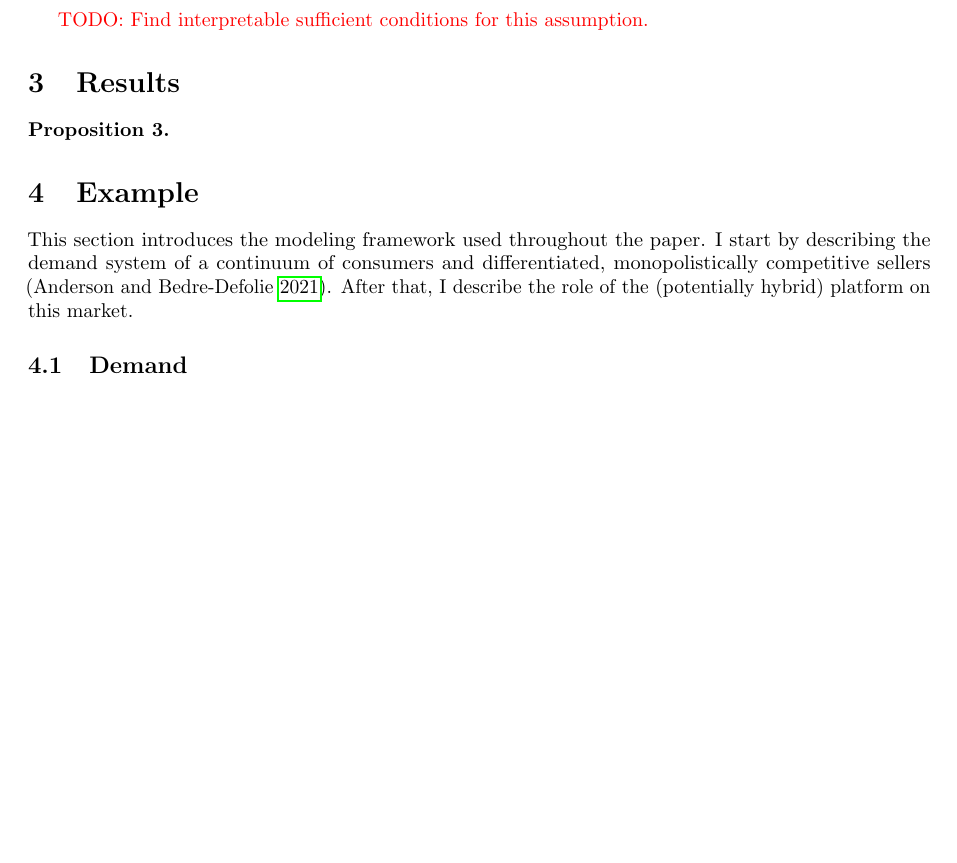
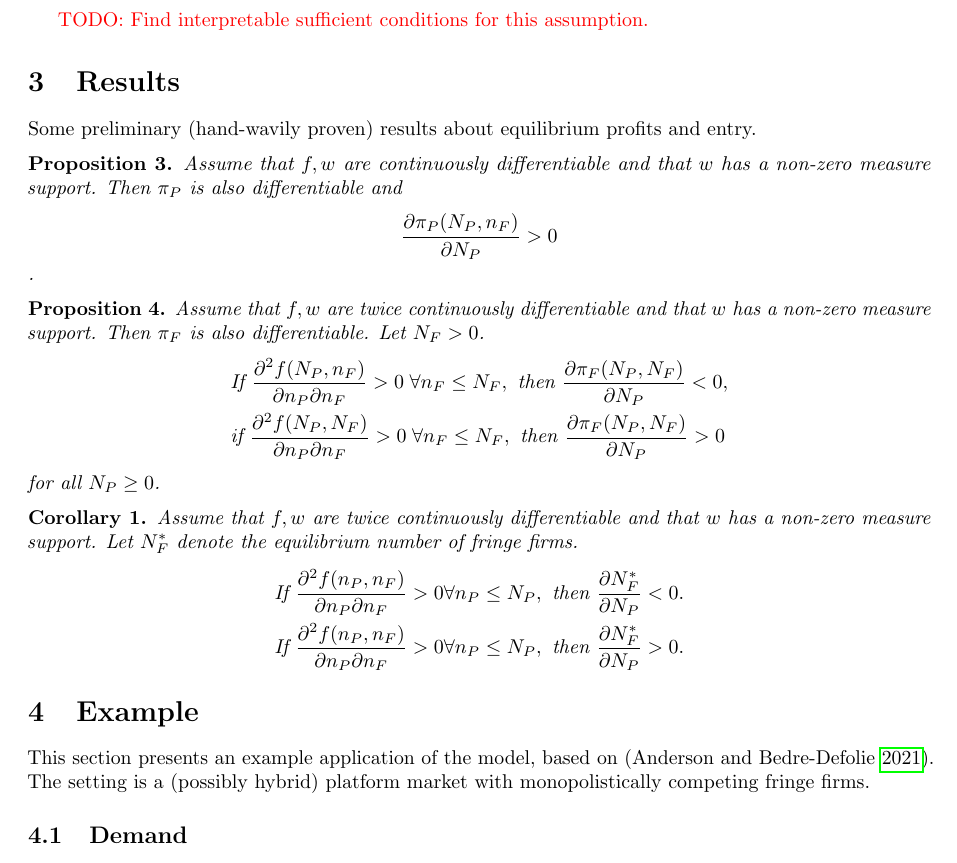
Before and after one commit to stanmart/ValueOfIntermediation, a LaTeX paper (src/paper/application.tex): part of page 3 of 10, cut so that both start at the same text, the shorter picture padded with empty space. Compiled offline with pdfLaTeX.

Commit message:
Add preliminary results

```diff
--- a/src/paper/application.tex
+++ b/src/paper/application.tex
@@ -155,17 +155,42 @@ In order to guarantee a unique equilibrium, let us make the following, additiona
 
 \section{Results}
 
+Some preliminary (hand-wavily proven) results about equilibrium profits and entry.
+
 \begin{proposition}
+    \label{prop:share_of_platform}
+    Assume that $f, w$ are continuously differentiable and that $w$ has a non-zero measure support.
+    Then $\pi_P$ is also differentiable and
+    $$\frac{\partial \pi_P(N_P, n_F)}{\partial N_P} > 0$$.
+\end{proposition}
 
+\begin{proposition}
+    \label{prop:share_of_fringe}
+    Assume that $f, w$ are twice continuously differentiable and that $w$ has a non-zero measure support.
+    Then $\pi_F$ is also differentiable. Let $N_F > 0$.
+    \begin{align*}
+        &\text{If } \frac{\partial^2 f(N_P, n_F)}{\partial n_P \partial n_F} > 0 \;\forall n_F \leq N_F, \text{ then } \frac{\partial \pi_F(N_P, N_F)}{\partial N_P} < 0, \\
+        &\text{if } \frac{\partial^2 f(N_P, N_F)}{\partial n_P \partial n_F} > 0 \;\forall n_F \leq N_F, \text{ then } \frac{\partial \pi_F(N_P, N_F)}{\partial N_P} > 0
+    \end{align*}
+    for all $N_P \geq 0$.
 \end{proposition}
+
+\begin{corollary}
+    \label{fringe_entry}
+    Assume that $f, w$ are twice continuously differentiable and that $w$ has a non-zero measure support.
+    Let $N_F^*$ denote the equilibrium number of fringe firms.
+    \begin{align*}
+        &\text{If } \frac{\partial^2 f(n_P, n_F)}{\partial n_P \partial n_F} > 0 \forall n_P \leq N_P, \text{ then } \frac{\partial N_F^*}{\partial N_P} < 0. \\
+        &\text{If } \frac{\partial^2 f(n_P, n_F)}{\partial n_P \partial n_F} > 0 \forall n_P \leq N_P, \text{ then } \frac{\partial N_F^*}{\partial N_P} > 0.
+    \end{align*}
+\end{corollary}
 
 
 \section{Example}
 \label{sec:example}
 
-This section introduces the modeling framework used throughout the paper.
-I start by describing the demand system of a continuum of consumers and differentiated, monopolistically competitive sellers \parencite[]{anderson2021hybrid}.
-After that, I describe the role of the (potentially hybrid) platform on this market.
+This section presents an example application of the model, based on \parencite[]{anderson2021hybrid}.
+The setting is a (possibly hybrid) platform market with monopolistically competing fringe firms.
 
 \subsection{Demand}
 
```
